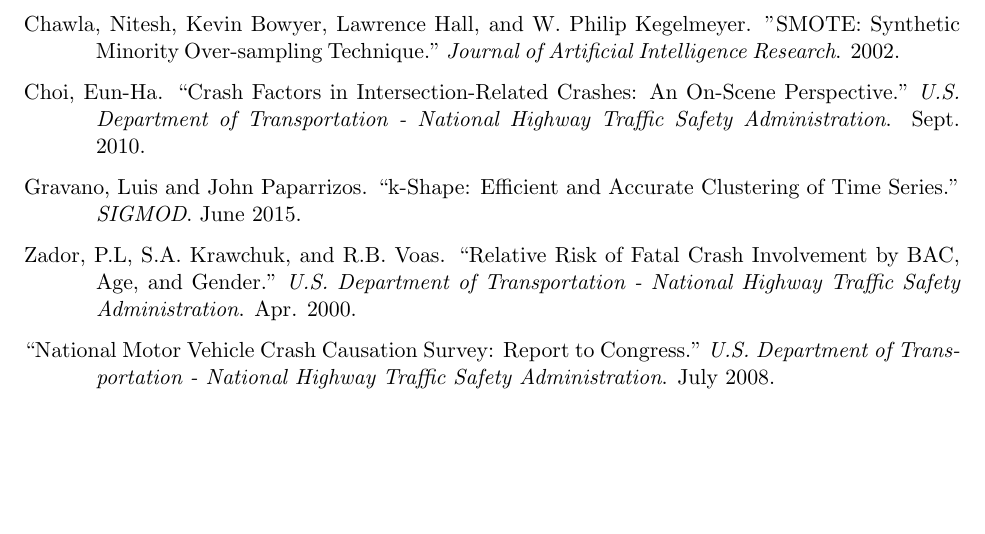
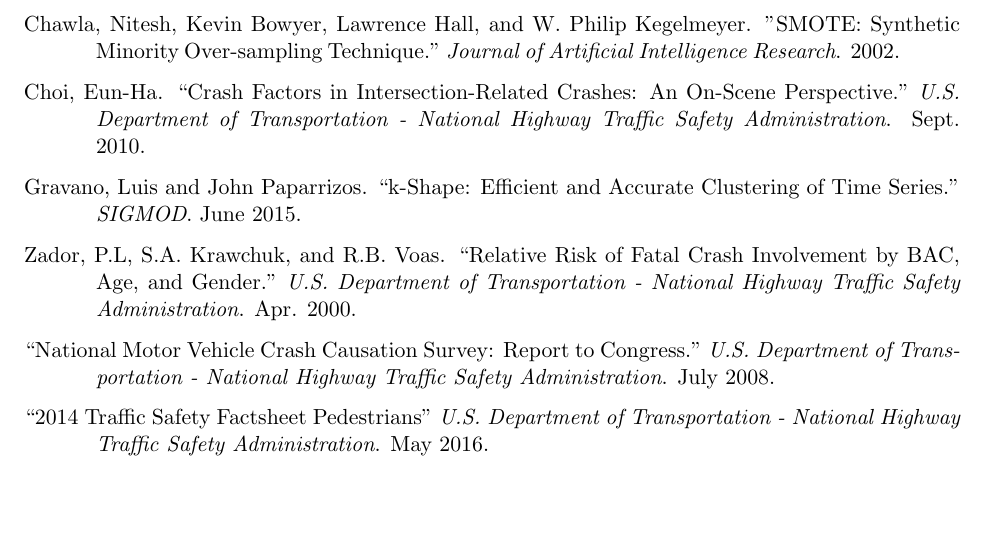
Before and after one commit to DesmondCole/503Project, a LaTeX document (report/503FinalReport.tex): part of page 10 of 10, cut so that both start at the same text. Compiled offline with pdfLaTeX.

Commit message:
Update 503FinalReport.tex

```diff
--- a/report/503FinalReport.tex
+++ b/report/503FinalReport.tex
@@ -274,6 +274,7 @@
 
 ``National Motor Vehicle Crash Causation Survey: Report to Congress." \textit{U.S. Department of Transportation - National Highway Traffic Safety Administration}. July 2008.
 
+``2014 Traffic Safety Factsheet Pedestrians" \textit{U.S. Department of Transportation - National Highway Traffic Safety Administration}. May 2016.
 
 \end{hangparas}
 
```
